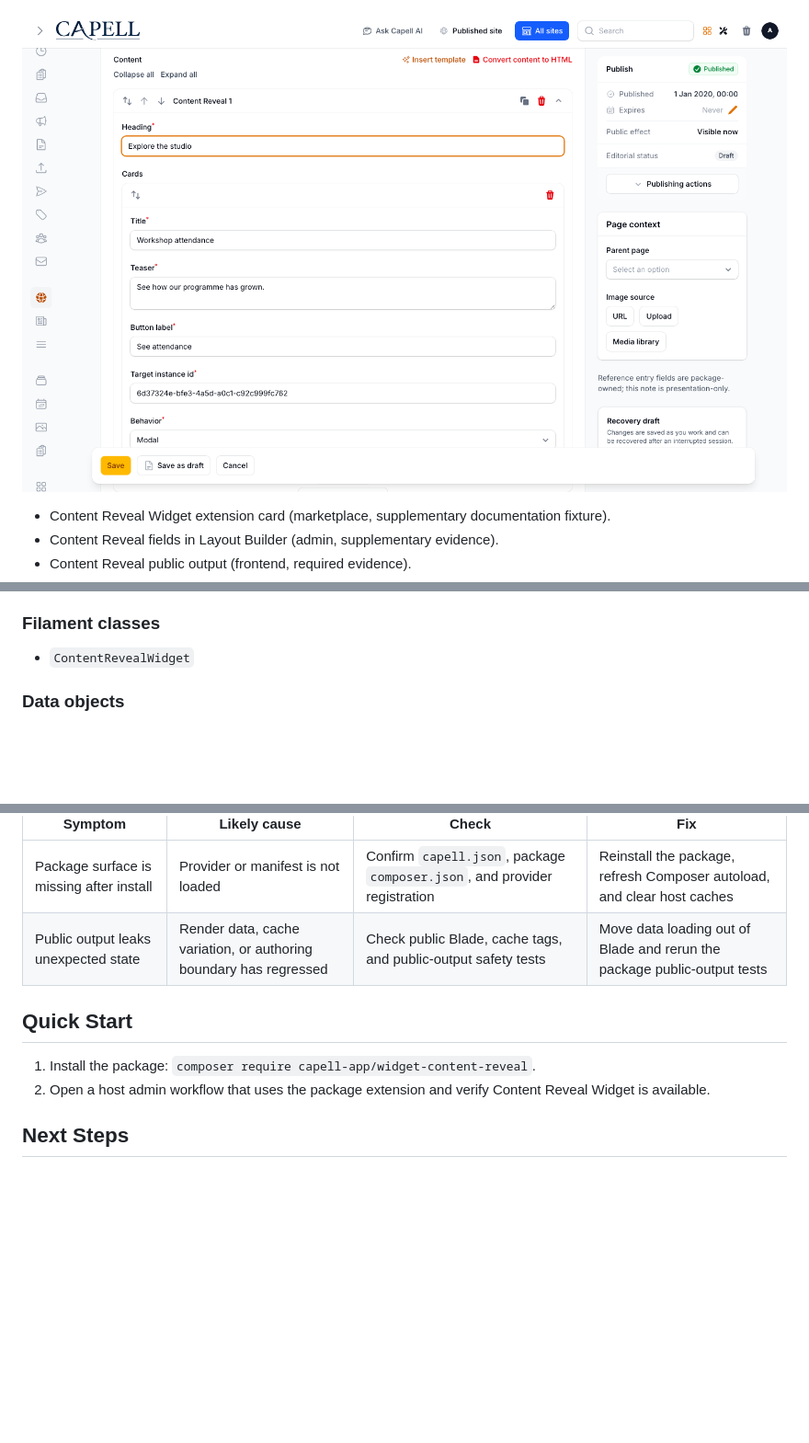
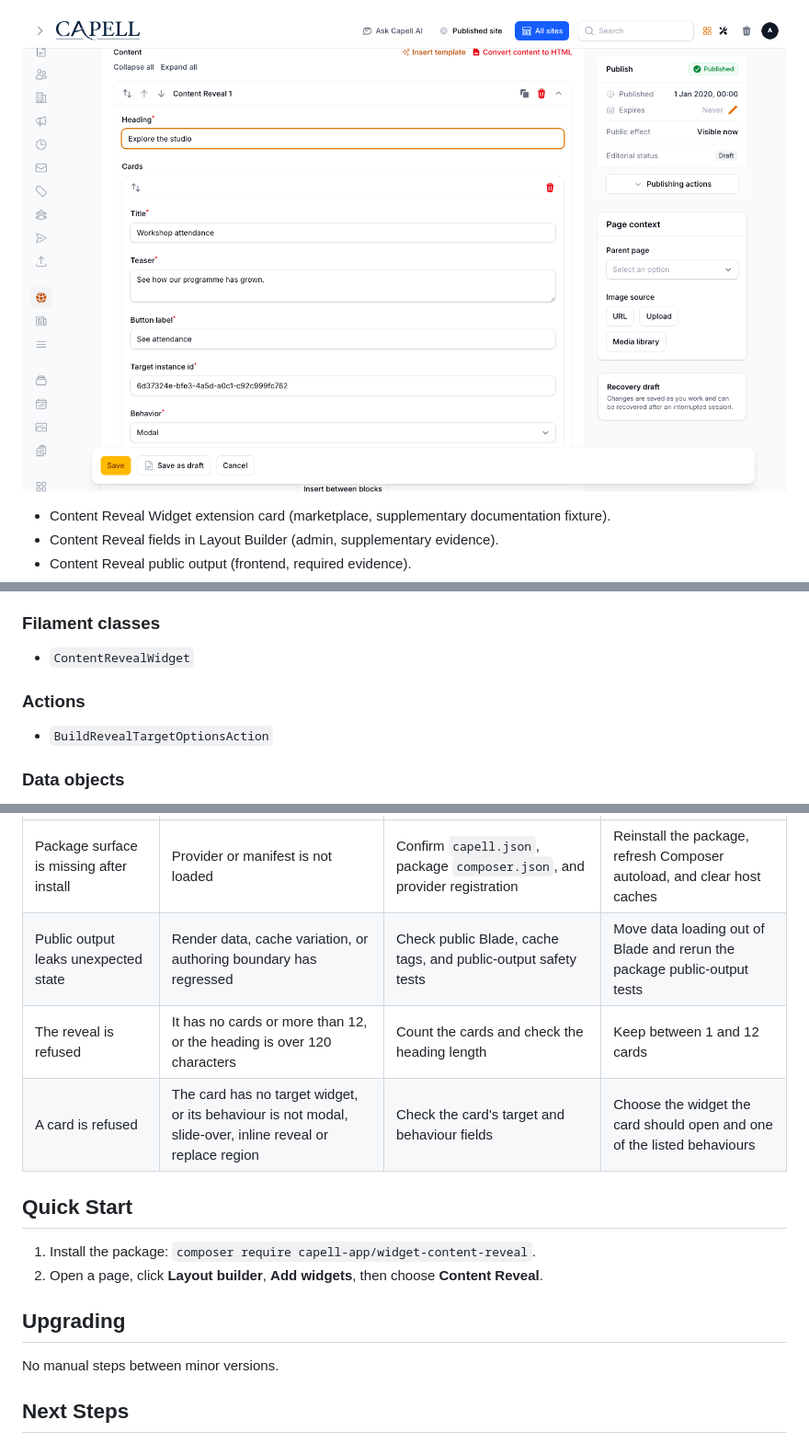
Before and after one commit to capell-app/widget-content-reveal, a Markdown page: README.md, 3 parts joined by grey strips. Shown at 92% size. GitHub-like rendering; pictures changed too: docs/screenshots/content-reveal-layout-builder-editor.png; blank space fills up the shorter version.

```diff
--- a/README.md
+++ b/README.md
@@ -47,6 +47,10 @@ Screenshot contract: `docs/screenshots.json`.
 ### Filament classes
 
 - `ContentRevealWidget`
+
+### Actions
+
+- `BuildRevealTargetOptionsAction`
 
 ### Data objects
 
@@ -102,11 +106,17 @@ This package has no schema impact. It extends Capell through `asset` contributio
 | --- | --- | --- | --- |
 | Package surface is missing after install | Provider or manifest is not loaded | Confirm `capell.json`, package `composer.json`, and provider registration | Reinstall the package, refresh Composer autoload, and clear host caches |
 | Public output leaks unexpected state | Render data, cache variation, or authoring boundary has regressed | Check public Blade, cache tags, and public-output safety tests | Move data loading out of Blade and rerun the package public-output tests |
+| The reveal is refused | It has no cards or more than 12, or the heading is over 120 characters | Count the cards and check the heading length | Keep between 1 and 12 cards |
+| A card is refused | The card has no target widget, or its behaviour is not modal, slide-over, inline reveal or replace region | Check the card's target and behaviour fields | Choose the widget the card should open and one of the listed behaviours |
 
 ## Quick Start
 
 1. Install the package: `composer require capell-app/widget-content-reveal`.
-2. Open a host admin workflow that uses the package extension and verify Content Reveal Widget is available.
+2. Open a page, click **Layout builder**, **Add widgets**, then choose **Content Reveal**.
+
+## Upgrading
+
+No manual steps between minor versions.
 
 ## Next Steps
 
```
Also changed, not shown: docs/overview.admin.md (+3 -1 lines), docs/overview.md (+3 -1 lines), docs/screenshots/content-reveal-layout-builder-editor-dark.png, 8 other files.
